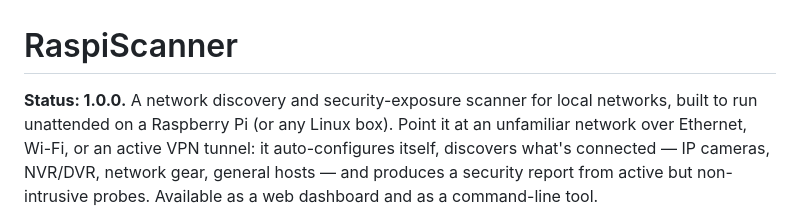
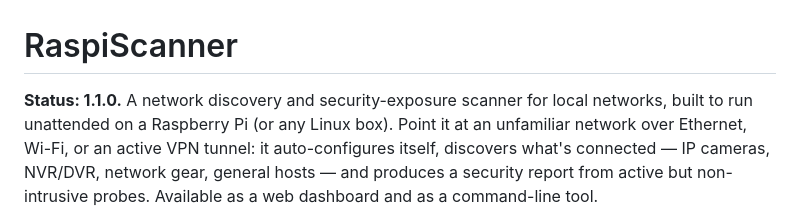
Before and after one commit to Scorp1oner0/raspiscanner, a Markdown page: README.md, the part around the change. GitHub-like rendering.

```diff
--- a/README.md
+++ b/README.md
@@ -1,6 +1,6 @@
 # RaspiScanner
 
-**Status: 1.0.0.** A network discovery and security-exposure scanner for
+**Status: 1.1.0.** A network discovery and security-exposure scanner for
 local networks, built to run unattended on a Raspberry Pi (or any Linux
 box). Point it at an unfamiliar network over Ethernet, Wi-Fi, or an active
 VPN tunnel: it auto-configures itself, discovers what's connected — IP
```
Also changed, not shown: CHANGELOG.md (+58 -29 lines), SECURITY.md (+1 -1 lines).
